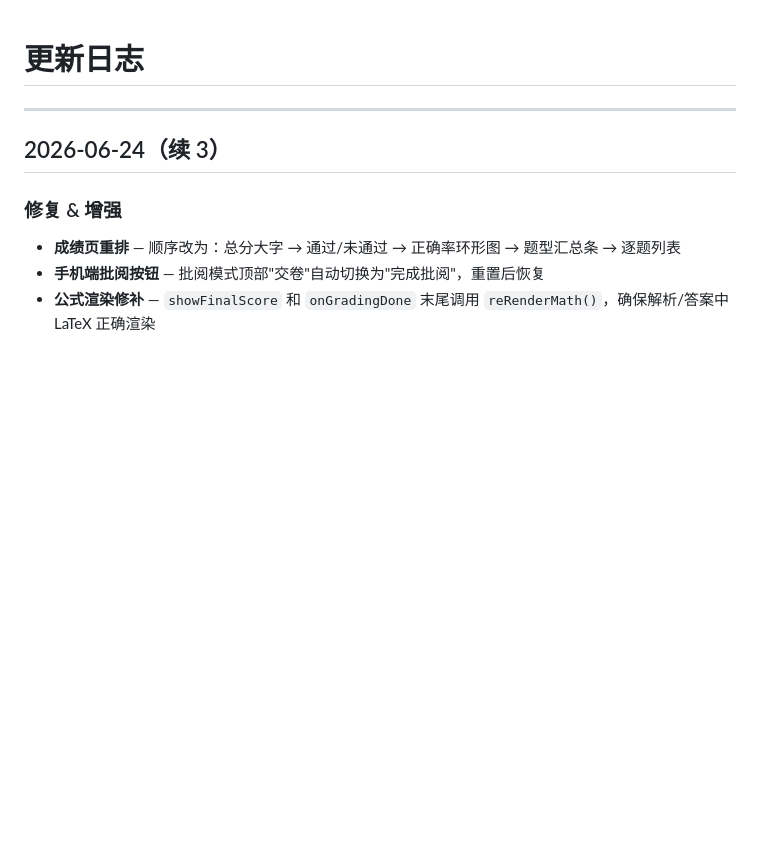
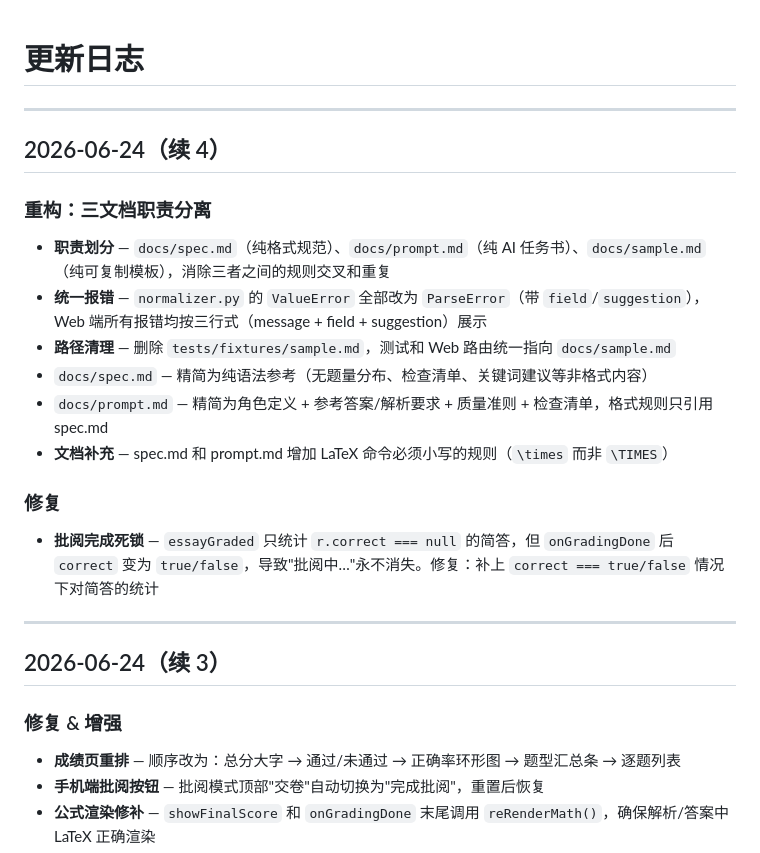
Before and after one commit to rayvin-lanjunwen/examgen, a Markdown page: CHANGELOG.md, the part around the change. Rendered like a GitHub page; blank space fills up the shorter version.

Commit message:
docs: 更新 CHANGELOG 批阅完成修复 + LaTeX小写规则

```diff
--- a/CHANGELOG.md
+++ b/CHANGELOG.md
@@ -1,4 +1,19 @@
 # 更新日志
+
+---
+
+## 2026-06-24（续 4）
+
+### 重构：三文档职责分离
+- **职责划分** — `docs/spec.md`（纯格式规范）、`docs/prompt.md`（纯 AI 任务书）、`docs/sample.md`（纯可复制模板），消除三者之间的规则交叉和重复
+- **统一报错** — `normalizer.py` 的 `ValueError` 全部改为 `ParseError`（带 `field`/`suggestion`），Web 端所有报错均按三行式（message + field + suggestion）展示
+- **路径清理** — 删除 `tests/fixtures/sample.md`，测试和 Web 路由统一指向 `docs/sample.md`
+- `docs/spec.md` — 精简为纯语法参考（无题量分布、检查清单、关键词建议等非格式内容）
+- `docs/prompt.md` — 精简为角色定义 + 参考答案/解析要求 + 质量准则 + 检查清单，格式规则只引用 spec.md
+- **文档补充** — spec.md 和 prompt.md 增加 LaTeX 命令必须小写的规则（`\times` 而非 `\TIMES`）
+
+### 修复
+- **批阅完成死锁** — `essayGraded` 只统计 `r.correct === null` 的简答，但 `onGradingDone` 后 `correct` 变为 `true/false`，导致"批阅中…"永不消失。修复：补上 `correct === true/false` 情况下对简答的统计
 
 ---
 
```
